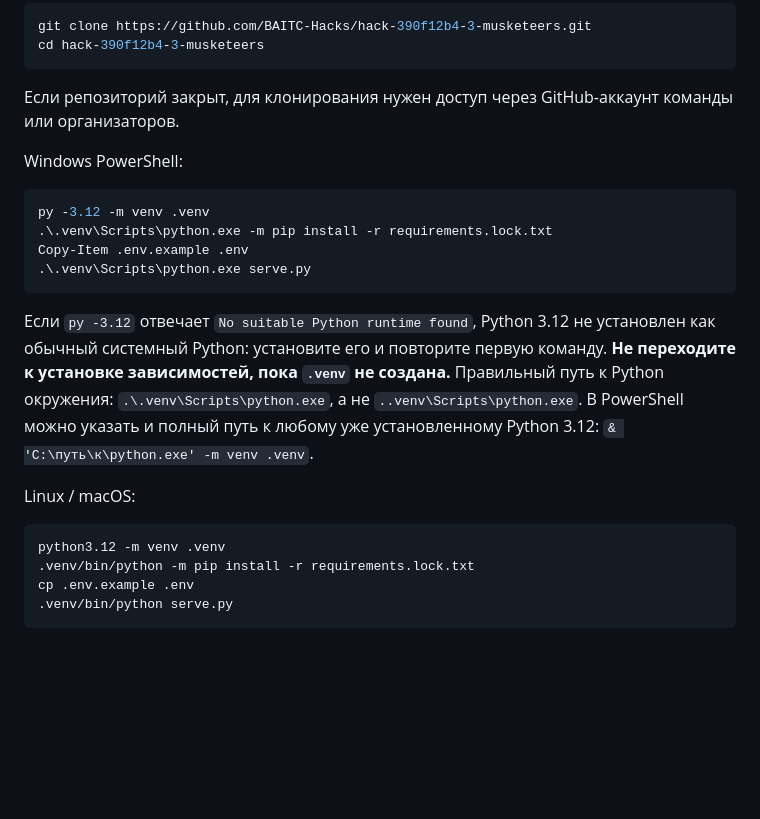
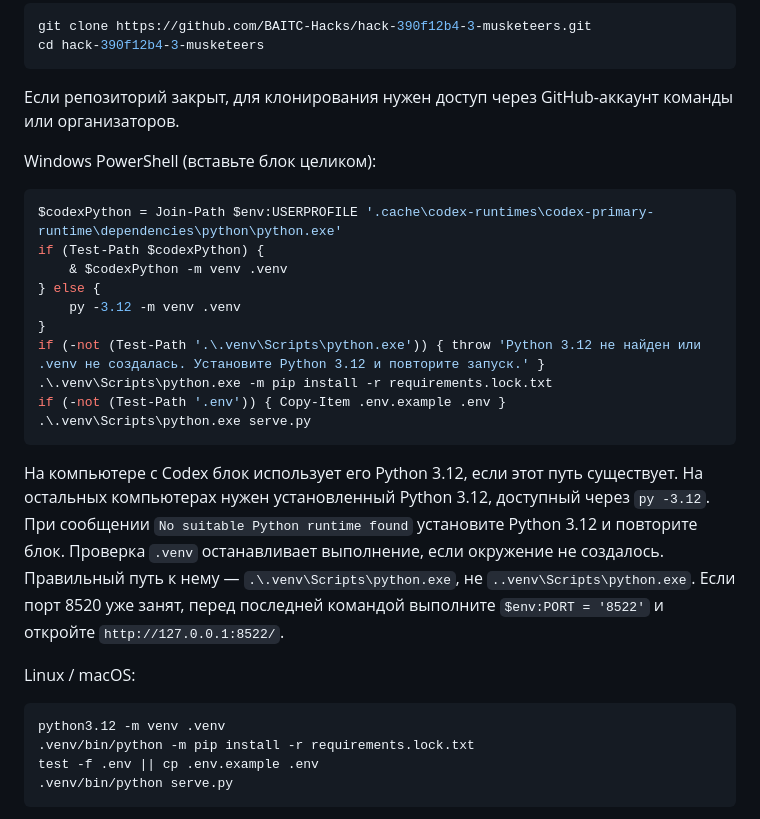
Before and after one commit to BAITC-Hacks/hack-390f12b4-3-musketeers, a Markdown page: README.md, the part around the change. Rendered like a GitHub page; blank space fills up the shorter version.

Commit message:
Clarify Windows setup with Codex Python

````diff
--- a/README.md
+++ b/README.md
@@ -24,23 +24,29 @@ cd hack-390f12b4-3-musketeers
 
 Если репозиторий закрыт, для клонирования нужен доступ через GitHub-аккаунт команды или организаторов.
 
-Windows PowerShell:
+Windows PowerShell (вставьте блок целиком):
 
 ```powershell
-py -3.12 -m venv .venv
+$codexPython = Join-Path $env:USERPROFILE '.cache\codex-runtimes\codex-primary-runtime\dependencies\python\python.exe'
+if (Test-Path $codexPython) {
+    & $codexPython -m venv .venv
+} else {
+    py -3.12 -m venv .venv
+}
+if (-not (Test-Path '.\.venv\Scripts\python.exe')) { throw 'Python 3.12 не найден или .venv не создалась. Установите Python 3.12 и повторите запуск.' }
 .\.venv\Scripts\python.exe -m pip install -r requirements.lock.txt
-Copy-Item .env.example .env
+if (-not (Test-Path '.env')) { Copy-Item .env.example .env }
 .\.venv\Scripts\python.exe serve.py
 ```
 
-Если `py -3.12` отвечает `No suitable Python runtime found`, Python 3.12 не установлен как обычный системный Python: установите его и повторите первую команду. **Не переходите к установке зависимостей, пока `.venv` не создана.** Правильный путь к Python окружения: `.\.venv\Scripts\python.exe`, а не `..venv\Scripts\python.exe`. В PowerShell можно указать и полный путь к любому уже установленному Python 3.12: `& 'C:\путь\к\python.exe' -m venv .venv`.
+На компьютере с Codex блок использует его Python 3.12, если этот путь существует. На остальных компьютерах нужен установленный Python 3.12, доступный через `py -3.12`. При сообщении `No suitable Python runtime found` установите Python 3.12 и повторите блок. Проверка `.venv` останавливает выполнение, если окружение не создалось. Правильный путь к нему — `.\.venv\Scripts\python.exe`, не `..venv\Scripts\python.exe`. Если порт 8520 уже занят, перед последней командой выполните `$env:PORT = '8522'` и откройте `http://127.0.0.1:8522/`.
 
 Linux / macOS:
 
 ```sh
 python3.12 -m venv .venv
 .venv/bin/python -m pip install -r requirements.lock.txt
-cp .env.example .env
+test -f .env || cp .env.example .env
 .venv/bin/python serve.py
 ```
 
````
